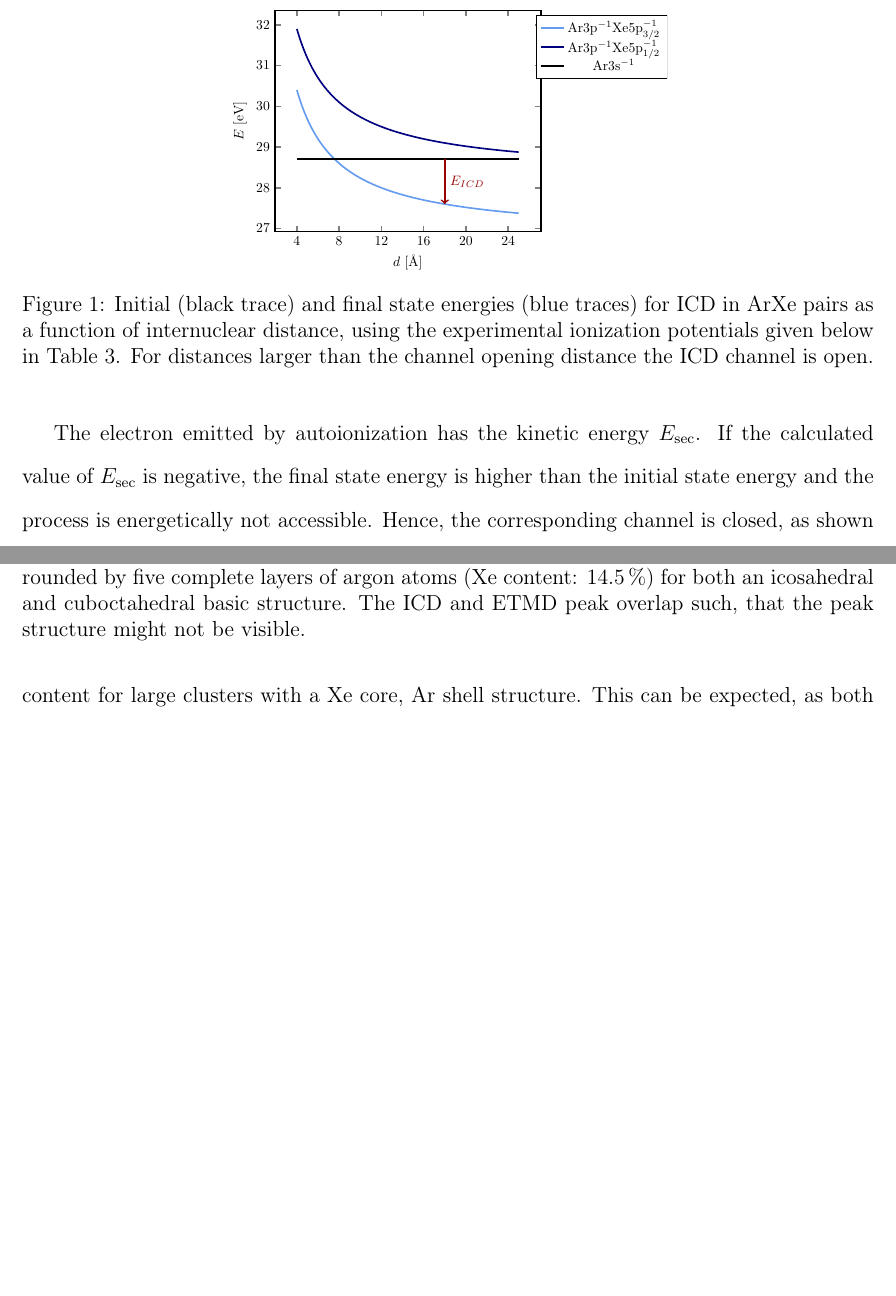
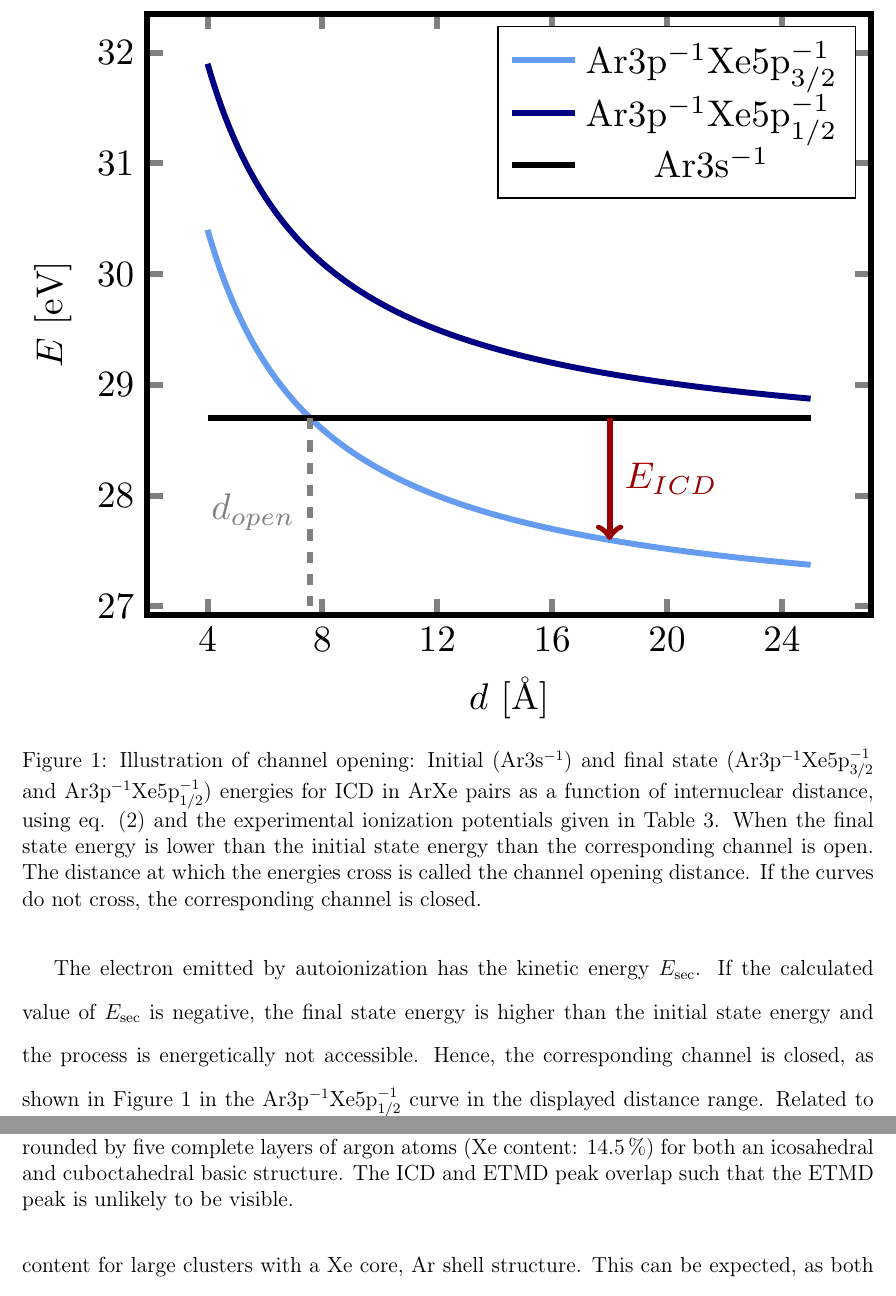
Before and after one commit to ElkeF/arxe_exp, a LaTeX paper (master.tex, which reads theo_results.tex, theory.tex): two parts of pages 10 and 22 of 44 before the commit and two parts of pages 10 and 23 of 45 after it, joined at a grey line, cut so that both start at the same text, the shorter picture padded with empty space. Compiled offline with pdfLaTeX.

Commit message:
add changes from Melanie

```diff
--- a/theo_results.tex
+++ b/theo_results.tex
@@ -249,8 +249,8 @@ energetically allowed.
           of a xenon core of 561 atoms surrounded by five complete layers of
           argon atoms (Xe content: 14.5\,\%) for both an icosahedral and
           cuboctahedral basic structure.
-          The ICD and ETMD peak overlap such, that the peak
-          structure might not be visible.}
+          The ICD and ETMD peak overlap such that the ETMD peak
+          is unlikely to be visible.}
  \label{figure:xe_6_lay5}
 \end{figure}
 %
--- a/theory.tex
+++ b/theory.tex
@@ -76,12 +76,19 @@ all ionized states are located on different atoms.
 
 \begin{figure}[h]
  \centering
- \includegraphics[width=8.5cm]{pics/channel_open_ICD.pdf}
- \caption{Initial (black trace) and final state energies (blue traces)
+ \includegraphics[width=\columnwidth]{pics/channel_open_ICD.pdf}
+ \caption{Illustration of channel opening: Initial (Ar3s$^{-1}$)
+          and final state (Ar3p$^{-1}$Xe5p$_{3/2}^{-1}$ and
+          Ar3p$^{-1}$Xe5p$_{1/2}^{-1}$) energies
           for ICD in ArXe pairs as a function of
-          internuclear distance, using the experimental ionization potentials given
-          below in Table \ref{tab:valence}. For distances larger than the channel opening
-          distance the ICD channel is open.}
+          internuclear distance, using eq. (\ref{equation:E_fin})
+          and the experimental ionization
+          potentials given
+          in Table \ref{tab:valence}. When the final state energy is lower
+          than the initial state energy than the corresponding channel
+          is open. The distance at which the energies cross is called the
+          channel opening distance. If the curves do not cross, the
+          corresponding channel is closed.}
  \label{figure:channel_open_ICD}
 \end{figure}
 
@@ -89,7 +96,8 @@ The electron emitted by autoionization has the kinetic energy $E_{\rm sec}$.
 If the calculated value of $E_{\rm sec}$ is negative,
 the final state energy is higher than the initial state energy and the
 process is energetically not accessible. Hence, the corresponding channel
-is closed, as shown in Figure \ref{figure:channel_open_ICD}. Related to
+is closed, as shown in Figure \ref{figure:channel_open_ICD} in the
+Ar3p$^{-1}$Xe5p$_{1/2}^{-1}$ curve in the displayed distance range. Related to
 the opening of each channel is an internuclear distance which we will call
 \emph{channel opening distance} in the following.
 
```
Also changed, not shown: intro.tex (+5 -5 lines), pics/channel_open_ICD.tex (+11 -4 lines), pics/channel_open_ICD.pdf, pics/spiel.pdf.
